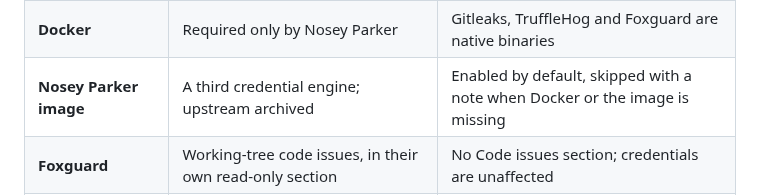
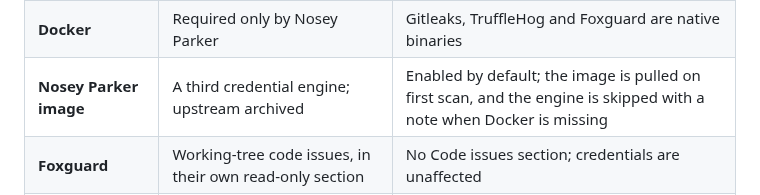
Before and after one commit to nikolareljin/leak-lock, a Markdown page: README.md, the part around the change. Drawn GitHub-style.

Commit message:
docs: Nosey Parker image is pulled on first scan, not skipped
The scan pulls a missing image (_runNoseyParkerEngine ->
_pullNoseyParkerImage); only a missing Docker skips the engine.

```diff
--- a/README.md
+++ b/README.md
@@ -474,7 +474,7 @@ than blocking anything:
 |---|---|---|
 | **A second or third engine** | Rules the others miss — they disagree more than you would expect | Fewer findings, and the coverage panel says which engines ran |
 | **Docker** | Required only by Nosey Parker | Gitleaks, TruffleHog and Foxguard are native binaries |
-| **Nosey Parker image** | A third credential engine; upstream archived | Enabled by default, skipped with a note when Docker or the image is missing |
+| **Nosey Parker image** | A third credential engine; upstream archived | Enabled by default; the image is pulled on first scan, and the engine is skipped with a note when Docker is missing |
 | **Foxguard** | Working-tree code issues, in their own read-only section | No Code issues section; credentials are unaffected |
 | **Java + BFG** | An alternative history-rewrite engine | The git route is the default and needs no JVM |
 | **git-filter-repo** | The Git-only cleanup mode | BFG, if Java is present |
```
Also changed, not shown: docs/USER_GUIDE.md (+1 -1 lines).
